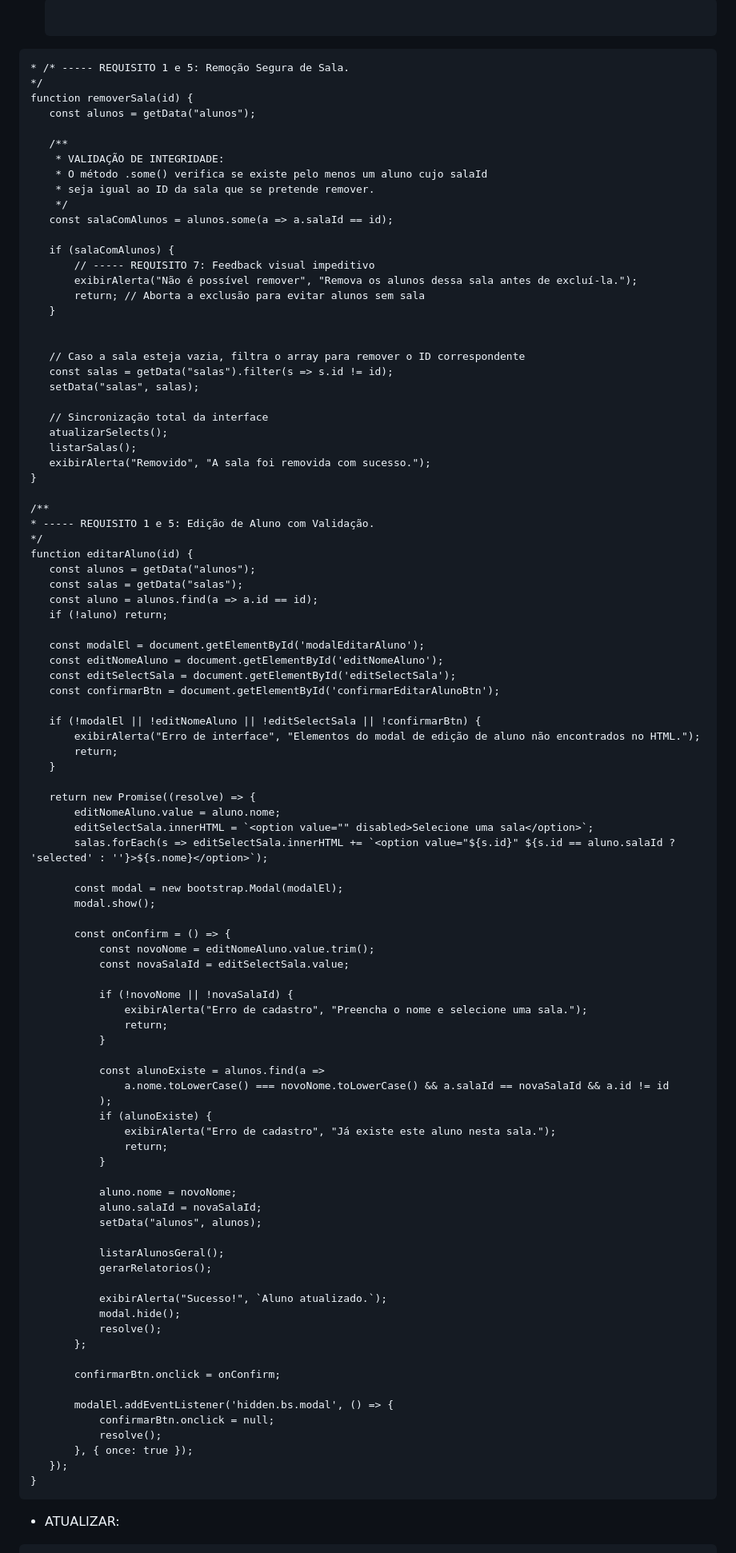
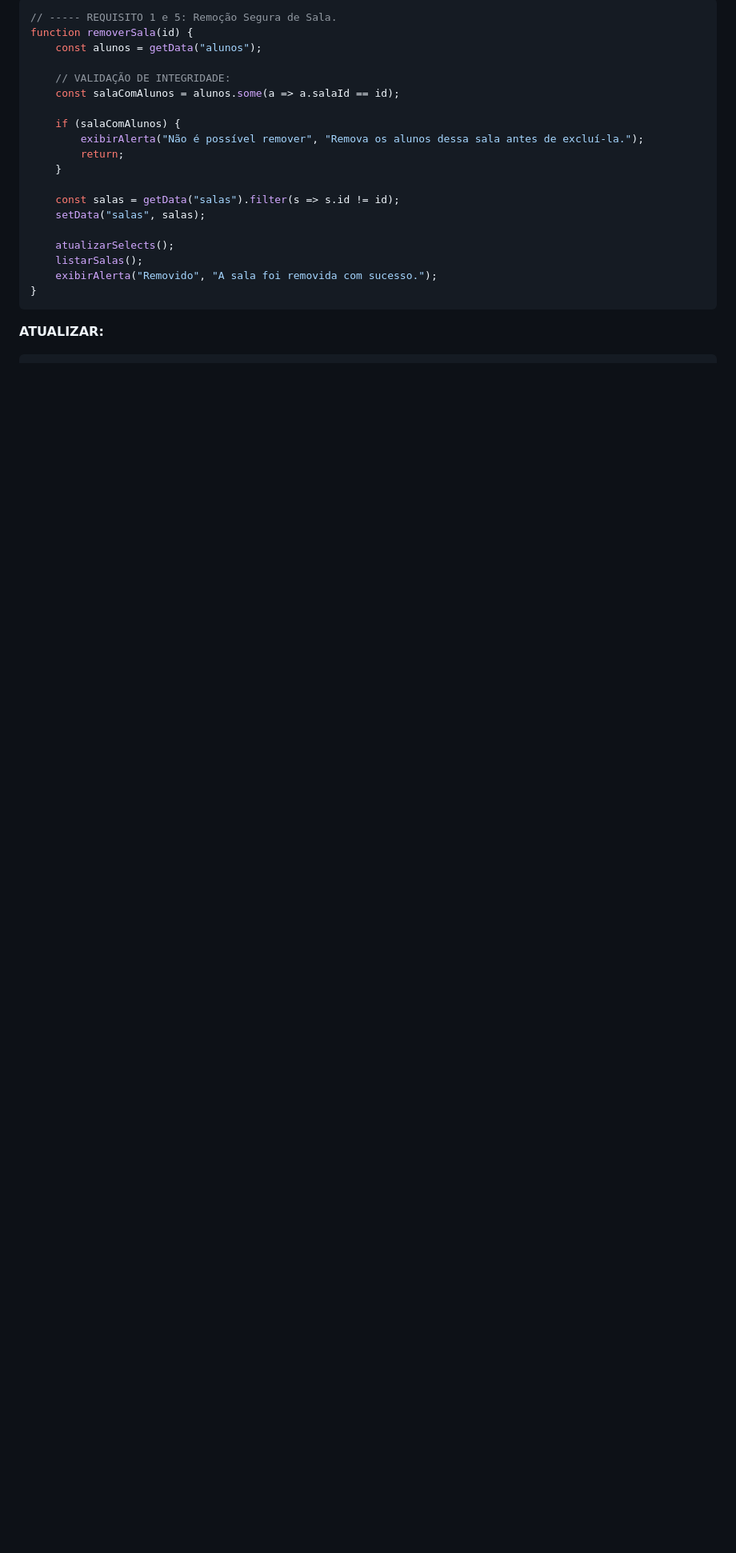
Before and after one commit to maluzuzita/sistema-escolar, a Markdown page: README.md, the part around one of its changes. Shown at 80% size. GitHub-like rendering; blank space fills up the shorter version.

````diff
--- a/README.md
+++ b/README.md
@@ -87,101 +91,26 @@ function listarSalas() {
 
-  ```javascript
- ```
-* /* ----- REQUISITO 1 e 5: Remoção Segura de Sala.
- */
+```javascript
+// ----- REQUISITO 1 e 5: Remoção Segura de Sala.
 function removerSala(id) {
     const alunos = getData("alunos");
 
-    /**
-     * VALIDAÇÃO DE INTEGRIDADE:
-     * O método .some() verifica se existe pelo menos um aluno cujo salaId
-     * seja igual ao ID da sala que se pretende remover.
-     */
+    // VALIDAÇÃO DE INTEGRIDADE:
     const salaComAlunos = alunos.some(a => a.salaId == id);
 
     if (salaComAlunos) {
-        // ----- REQUISITO 7: Feedback visual impeditivo
         exibirAlerta("Não é possível remover", "Remova os alunos dessa sala antes de excluí-la.");
-        return; // Aborta a exclusão para evitar alunos sem sala
+        return;
     }
 
-
-    // Caso a sala esteja vazia, filtra o array para remover o ID correspondente
     const salas = getData("salas").filter(s => s.id != id);
     setData("salas", salas);
 
-    // Sincronização total da interface
     atualizarSelects();
     listarSalas();
     exibirAlerta("Removido", "A sala foi removida com sucesso.");
 }
-
-/**
- * ----- REQUISITO 1 e 5: Edição de Aluno com Validação.
- */
-function editarAluno(id) {
-    const alunos = getData("alunos");
-    const salas = getData("salas");
-    const aluno = alunos.find(a => a.id == id);
-    if (!aluno) return;
-
-    const modalEl = document.getElementById('modalEditarAluno');
-    const editNomeAluno = document.getElementById('editNomeAluno');
-    const editSelectSala = document.getElementById('editSelectSala');
-    const confirmarBtn = document.getElementById('confirmarEditarAlunoBtn');
-
-    if (!modalEl || !editNomeAluno || !editSelectSala || !confirmarBtn) {
-        exibirAlerta("Erro de interface", "Elementos do modal de edição de aluno não encontrados no HTML.");
-        return;
-    }
-
-    return new Promise((resolve) => {
-        editNomeAluno.value = aluno.nome;
-        editSelectSala.innerHTML = `<option value="" disabled>Selecione uma sala</option>`;
-        salas.forEach(s => editSelectSala.innerHTML += `<option value="${s.id}" ${s.id == aluno.salaId ? 'selected' : ''}>${s.nome}</option>`);
-
-        const modal = new bootstrap.Modal(modalEl);
-        modal.show();
-
-        const onConfirm = () => {
-            const novoNome = editNomeAluno.value.trim();
-            const novaSalaId = editSelectSala.value;
-
-            if (!novoNome || !novaSalaId) {
-                exibirAlerta("Erro de cadastro", "Preencha o nome e selecione uma sala.");
-                return;
-            }
-
-            const alunoExiste = alunos.find(a =>
-                a.nome.toLowerCase() === novoNome.toLowerCase() && a.salaId == novaSalaId && a.id != id
-            );
-            if (alunoExiste) {
-                exibirAlerta("Erro de cadastro", "Já existe este aluno nesta sala.");
-                return;
-            }
-
-            aluno.nome = novoNome;
-            aluno.salaId = novaSalaId;
-            setData("alunos", alunos);
-
-            listarAlunosGeral();
-            gerarRelatorios();
-
-            exibirAlerta("Sucesso!", `Aluno atualizado.`);
-            modal.hide();
-            resolve();
-        };
-
-        confirmarBtn.onclick = onConfirm;
-
-        modalEl.addEventListener('hidden.bs.modal', () => {
-            confirmarBtn.onclick = null;
-            resolve();
-        }, { once: true });
-    });
-}
 ```
 
-- ATUALIZAR:
+**ATUALIZAR:**
 
 ```javascript
````
Also changed, not shown: other parts of README.md (+214 -74 lines).
